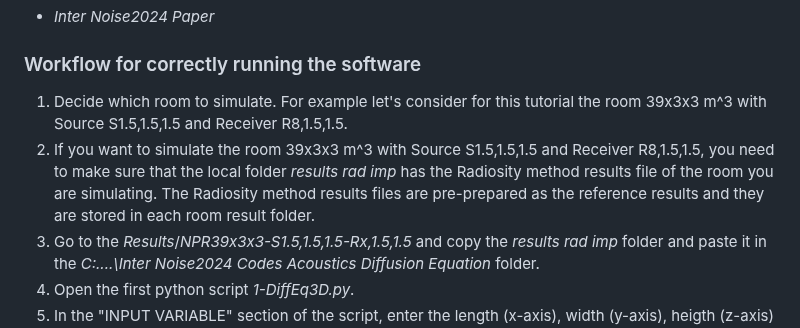
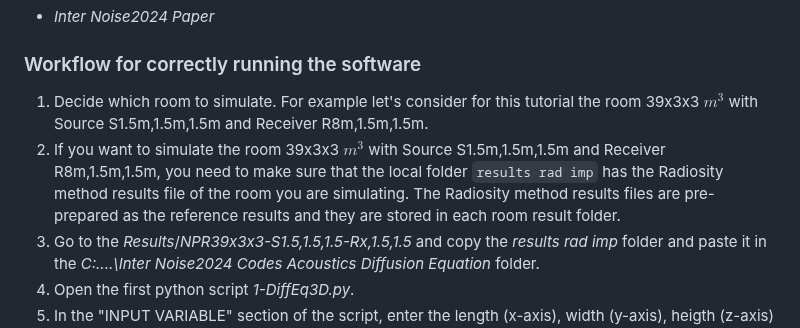
Before and after one commit to codecheckers/Inter_Noise2024_Codes_Acoustics_Diffusion_Equation, a Markdown page: README.md, the part around the change. Drawn GitHub-style.

Commit message:
Trial one change in REadme file

```diff
--- a/README.md
+++ b/README.md
@@ -52,8 +52,8 @@ The results from the simulation with the diffusion equation with constant diffus
 
 ### Workflow for correctly running the software
 
-1. Decide which room to simulate. For example let's consider for this tutorial the room 39x3x3 m^3 with Source S1.5,1.5,1.5 and Receiver R8,1.5,1.5.
-2. If you want to simulate the room 39x3x3 m^3 with Source S1.5,1.5,1.5 and Receiver R8,1.5,1.5, you need to make sure that the local folder _results rad imp_ has the Radiosity method results file of the room you are simulating. The Radiosity method results files are pre-prepared as the reference results and they are stored in each room result folder.
+1. Decide which room to simulate. For example let's consider for this tutorial the room 39x3x3 $m^3$ with Source S1.5m,1.5m,1.5m and Receiver R8m,1.5m,1.5m.
+2. If you want to simulate the room 39x3x3 $m^3$ with Source S1.5m,1.5m,1.5m and Receiver R8m,1.5m,1.5m, you need to make sure that the local folder `results rad imp` has the Radiosity method results file of the room you are simulating. The Radiosity method results files are pre-prepared as the reference results and they are stored in each room result folder.
 3. Go to the _Results_/_NPR39x3x3-S1.5,1.5,1.5-Rx,1.5,1.5_ and copy the _results rad imp_ folder and paste it in the _C:\....\Inter Noise2024 Codes Acoustics Diffusion Equation_ folder.
 4. Open the first python script _1-DiffEq3D.py_.
 5. In the "INPUT VARIABLE" section of the script, enter the length (x-axis), width (y-axis), heigth (z-axis) of the room you want to simulate, the source position coordinates and the receiver position coordinates in meters.
```
